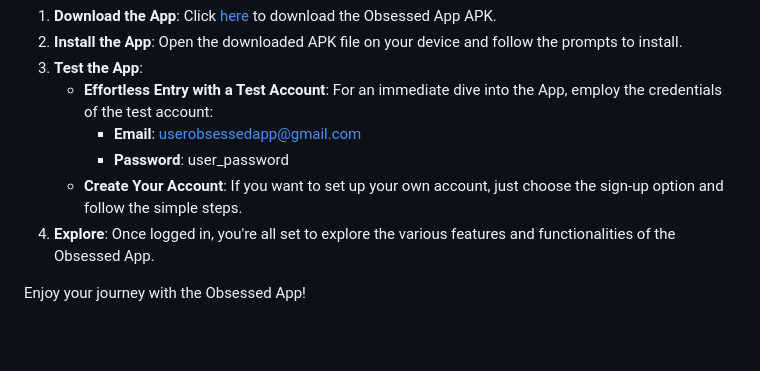
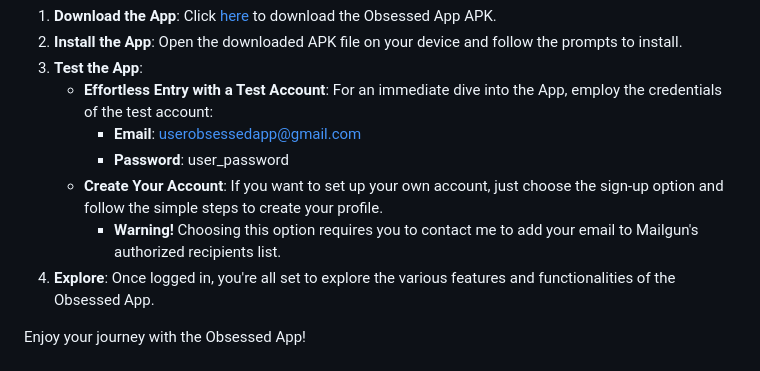
Before and after one commit to citruspunch/Obsessed-App, a Markdown page: README.md, the part around the change. Rendered like a GitHub page; blank space fills up the shorter version.

Commit message:
Update sign-up instructions in README to include a warning about contacting the developer to add email to authorized recipients list

```diff
--- a/README.md
+++ b/README.md
@@ -49,7 +49,8 @@ To begin exploring the Obsessed App, follow these simple steps to dive into the
    - **Effortless Entry with a Test Account**: For an immediate dive into the App, employ the credentials of the test account:
      - **Email**: userobsessedapp@gmail.com
      - **Password**: user_password
-   - **Create Your Account**: If you want to set up your own account, just choose the sign-up option and follow the simple steps.
+   - **Create Your Account**: If you want to set up your own account, just choose the sign-up option and follow the simple steps to create your profile.
+     - **Warning!** Choosing this option requires you to contact me to add your email to Mailgun's authorized recipients list.
 4. **Explore**: Once logged in, you're all set to explore the various features and functionalities of the Obsessed App.
 
 Enjoy your journey with the Obsessed App!
```
